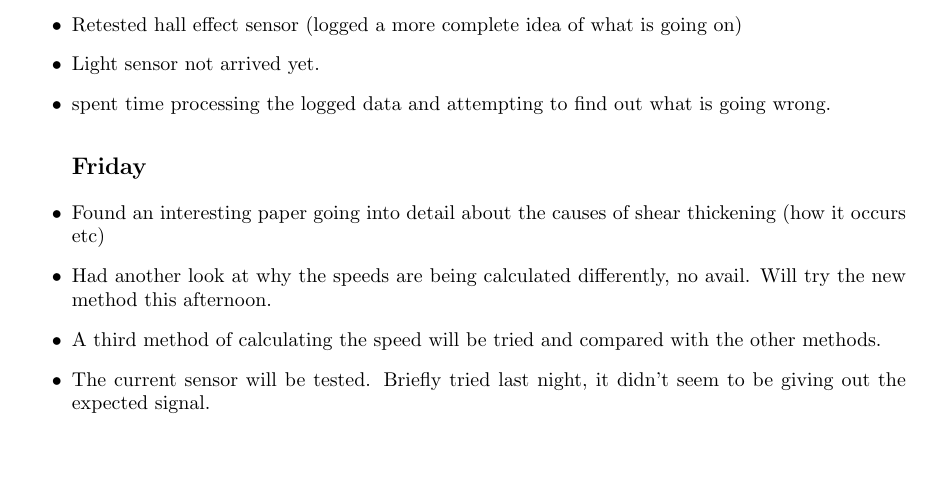
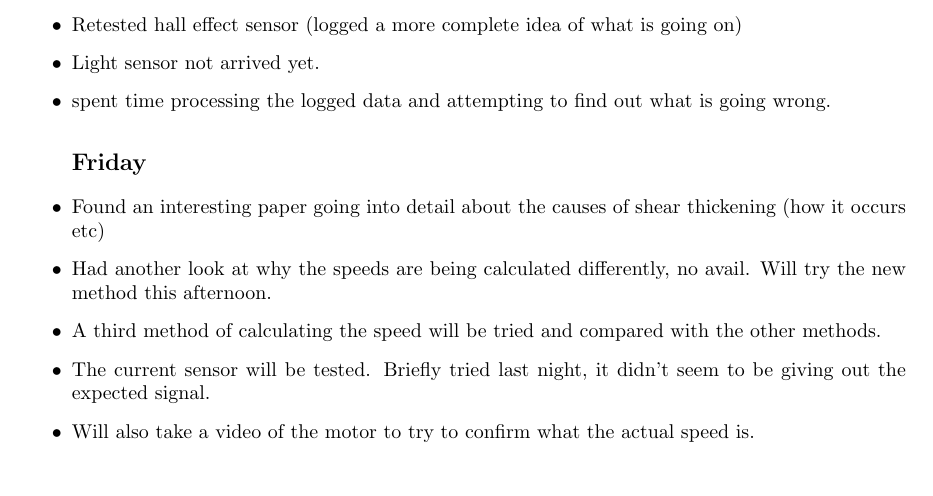
Before and after one commit to cbosoft/pi_rheo_proj, a LaTeX thesis (write_up/logbook.tex): part of page 8 of 9, cut so that both start at the same text. Compiled offline with pdfLaTeX.

Commit message:
updates (and some mysterious changes I did not make?)

```diff
--- a/write_up/logbook.tex
+++ b/write_up/logbook.tex
@@ -179,7 +179,7 @@
 		\item Had another look at why the speeds are being calculated differently, no avail. Will try the new method this afternoon.
 		\item A third method of calculating the speed will be tried and compared with the other methods.
 		\item The current sensor will be tested. Briefly tried last night, it didn't seem to be giving out the expected signal.
-
+		\item Will also take a video of the motor to try to confirm what the actual speed is.
 	\end{itemize}
 	\newpage
 	\section{Considerations/To-do list}
```
